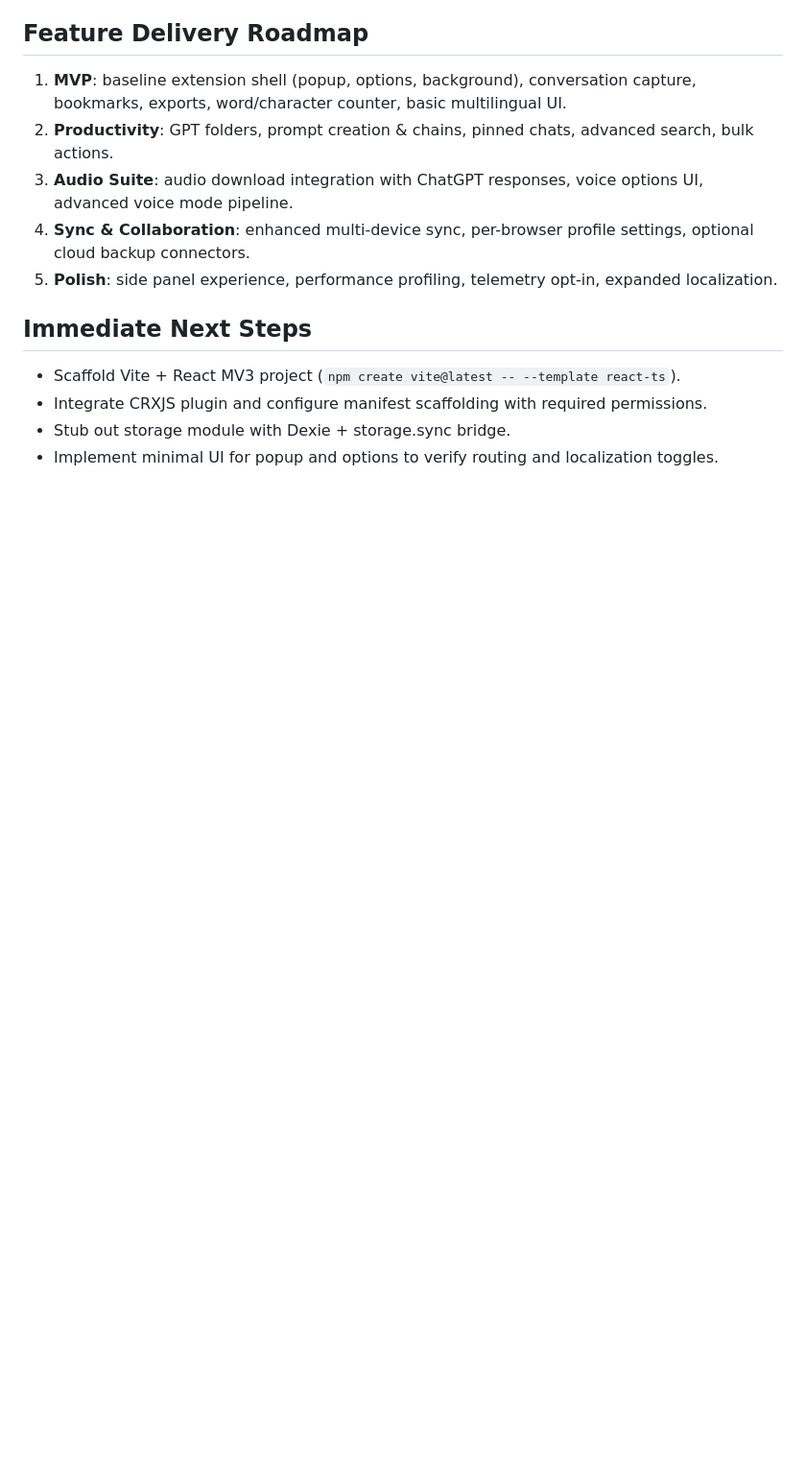
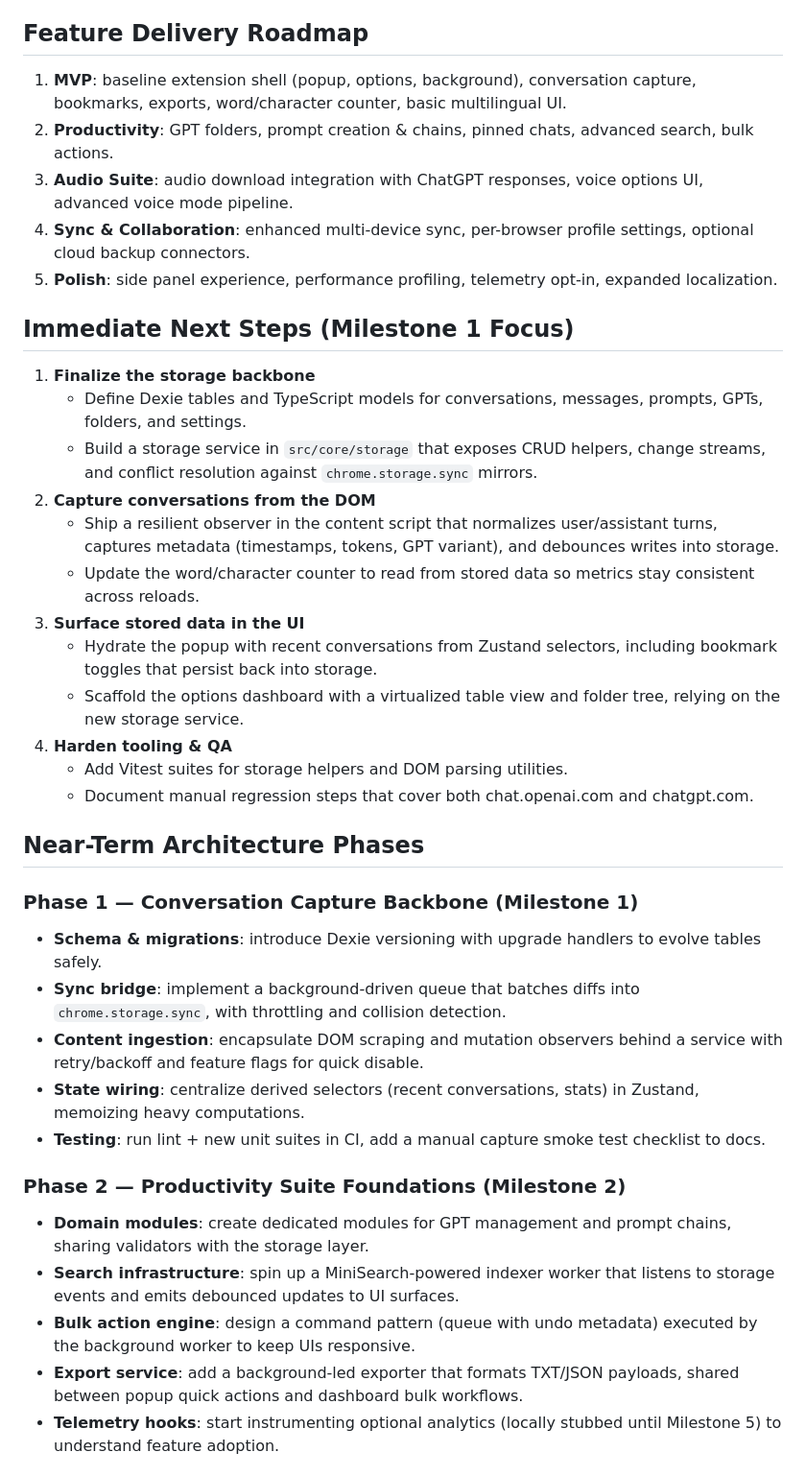
Before and after one commit to ByteBrewerJB/AI-Browser-Extension, a Markdown page: docs/architecture-roadmap.md, the part around the change printed below. Shown: that part at 96% size. Rendered like a GitHub page; blank space fills up the shorter version.

Commit message:
docs: expand architecture roadmap phases

```diff
--- a/docs/architecture-roadmap.md
+++ b/docs/architecture-roadmap.md
@@ -48,8 +55,33 @@ This Chrome/Edge extension augments ChatGPT with richer conversation management,
 4. **Sync & Collaboration**: enhanced multi-device sync, per-browser profile settings, optional cloud backup connectors.
 5. **Polish**: side panel experience, performance profiling, telemetry opt-in, expanded localization.
 
-## Immediate Next Steps
-- Scaffold Vite + React MV3 project (`npm create vite@latest -- --template react-ts`).
-- Integrate CRXJS plugin and configure manifest scaffolding with required permissions.
-- Stub out storage module with Dexie + storage.sync bridge.
-- Implement minimal UI for popup and options to verify routing and localization toggles.
+## Immediate Next Steps (Milestone 1 Focus)
+1. **Finalize the storage backbone**
+   - Define Dexie tables and TypeScript models for conversations, messages, prompts, GPTs, folders, and settings.
+   - Build a storage service in `src/core/storage` that exposes CRUD helpers, change streams, and conflict resolution against `chrome.storage.sync` mirrors.
+2. **Capture conversations from the DOM**
+   - Ship a resilient observer in the content script that normalizes user/assistant turns, captures metadata (timestamps, tokens, GPT variant), and debounces writes into storage.
+   - Update the word/character counter to read from stored data so metrics stay consistent across reloads.
+3. **Surface stored data in the UI**
+   - Hydrate the popup with recent conversations from Zustand selectors, including bookmark toggles that persist back into storage.
+   - Scaffold the options dashboard with a virtualized table view and folder tree, relying on the new storage service.
+4. **Harden tooling & QA**
+   - Add Vitest suites for storage helpers and DOM parsing utilities.
+   - Document manual regression steps that cover both chat.openai.com and chatgpt.com.
+
+## Near-Term Architecture Phases
+
+### Phase 1 — Conversation Capture Backbone (Milestone 1)
+- **Schema & migrations**: introduce Dexie versioning with upgrade handlers to evolve tables safely.
+- **Sync bridge**: implement a background-driven queue that batches diffs into `chrome.storage.sync`, with throttling and collision detection.
+- **Content ingestion**: encapsulate DOM scraping and mutation observers behind a service with retry/backoff and feature flags for quick disable.
+- **State wiring**: centralize derived selectors (recent conversations, stats) in Zustand, memoizing heavy computations.
+- **Testing**: run lint + new unit suites in CI, add a manual capture smoke test checklist to docs.
+
+### Phase 2 — Productivity Suite Foundations (Milestone 2)
+- **Domain modules**: create dedicated modules for GPT management and prompt chains, sharing validators with the storage layer.
+- **Search infrastructure**: spin up a MiniSearch-powered indexer worker that listens to storage events and emits debounced updates to UI surfaces.
+- **Bulk action engine**: design a command pattern (queue with undo metadata) executed by the background worker to keep UIs responsive.
+- **Export service**: add a background-led exporter that formats TXT/JSON payloads, shared between popup quick actions and dashboard bulk workflows.
+- **Telemetry hooks**: start instrumenting optional analytics (locally stubbed until Milestone 5) to understand feature adoption.
+
```
Also changed, not shown: other parts of docs/architecture-roadmap.md (+29 -0 lines).
